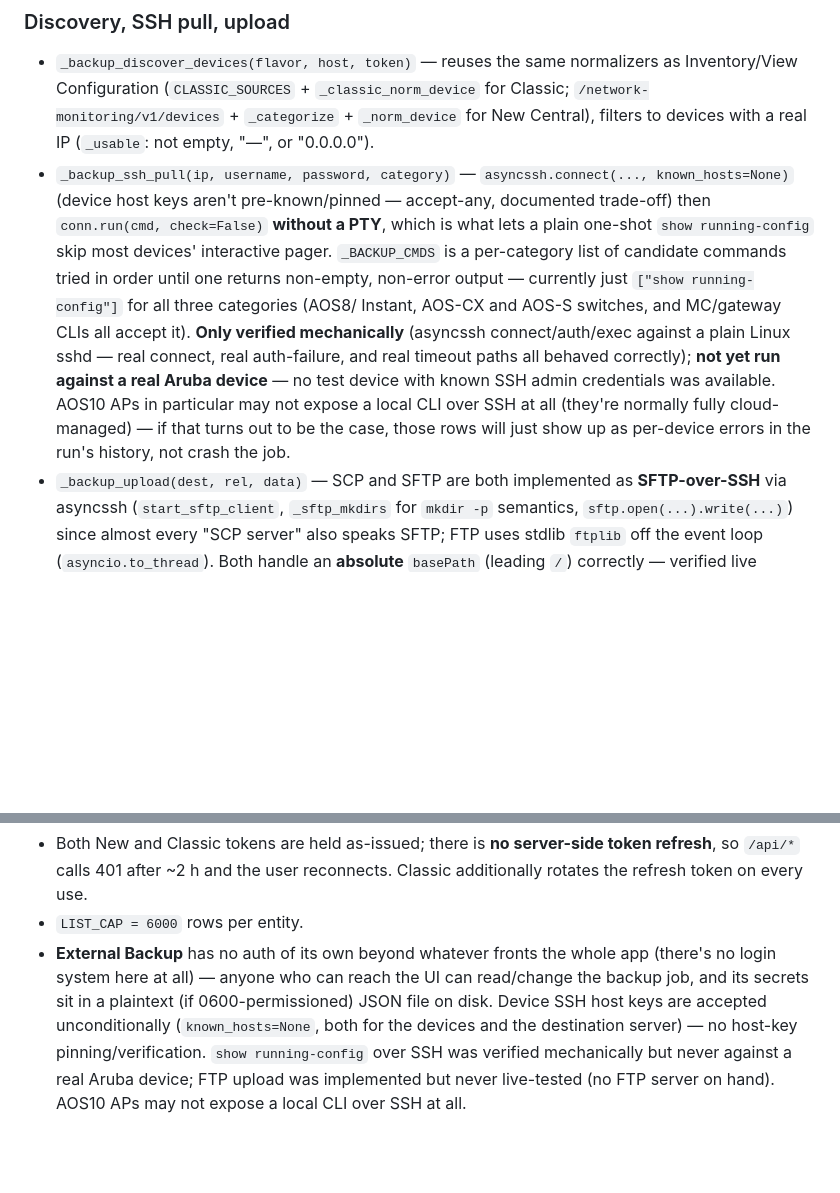
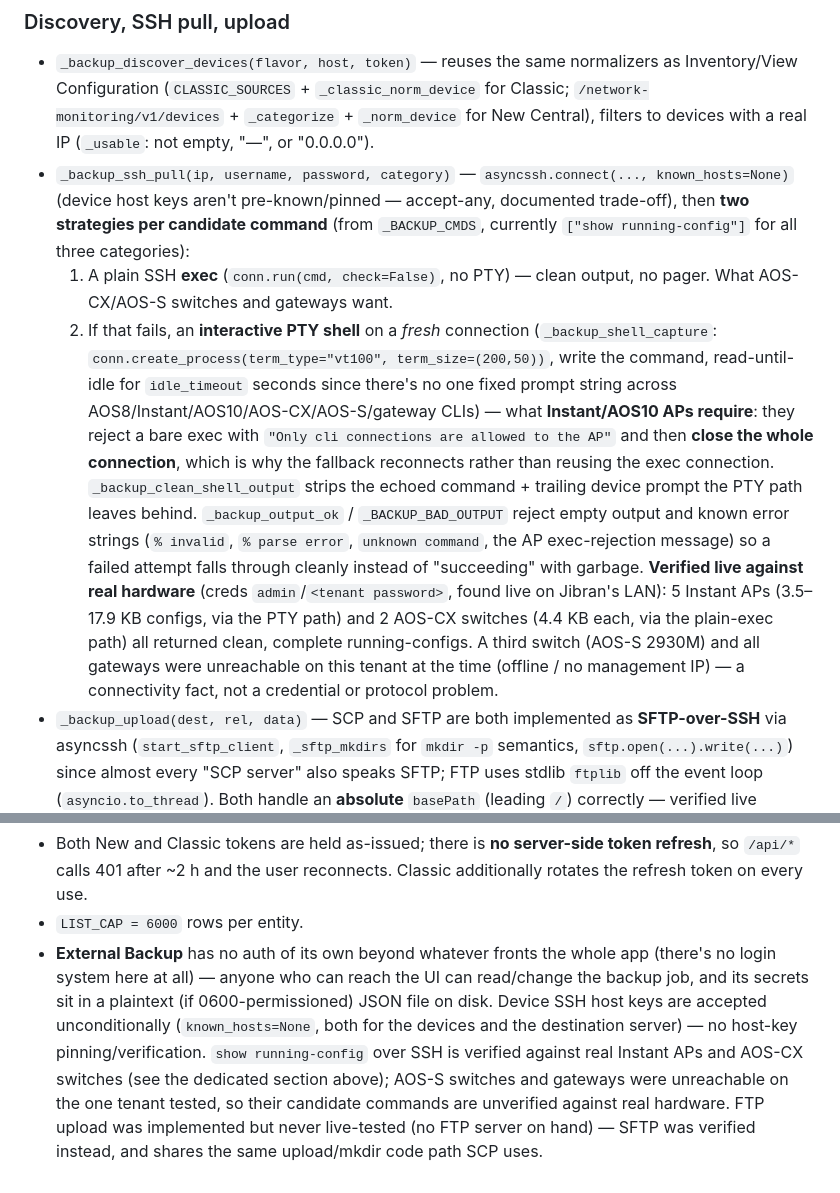
Before and after one commit to JibranAziz/CentralAutomation, a Markdown page: HANDOVER.md, 2 parts joined by grey strips. GitHub-like rendering; blank space fills up the shorter version.

Commit message:
docs: External Backup real-device validation results

```diff
--- a/HANDOVER.md
+++ b/HANDOVER.md
@@ -774,19 +774,31 @@ with real network/SSH reachability to the devices — the UI says so up front
   real IP (`_usable`: not empty, "—", or "0.0.0.0").
 - `_backup_ssh_pull(ip, username, password, category)` — `asyncssh.connect(...,
   known_hosts=None)` (device host keys aren't pre-known/pinned — accept-any,
-  documented trade-off) then `conn.run(cmd, check=False)` **without a PTY**,
-  which is what lets a plain one-shot `show running-config` skip most devices'
-  interactive pager. `_BACKUP_CMDS` is a per-category list of candidate
-  commands tried in order until one returns non-empty, non-error output —
-  currently just `["show running-config"]` for all three categories (AOS8/
-  Instant, AOS-CX and AOS-S switches, and MC/gateway CLIs all accept it).
-  **Only verified mechanically** (asyncssh connect/auth/exec against a plain
-  Linux sshd — real connect, real auth-failure, and real timeout paths all
-  behaved correctly); **not yet run against a real Aruba device** — no test
-  device with known SSH admin credentials was available. AOS10 APs in
-  particular may not expose a local CLI over SSH at all (they're normally
-  fully cloud-managed) — if that turns out to be the case, those rows will
-  just show up as per-device errors in the run's history, not crash the job.
+  documented trade-off), then **two strategies per candidate command** (from
+  `_BACKUP_CMDS`, currently `["show running-config"]` for all three
+  categories):
+  1. A plain SSH **exec** (`conn.run(cmd, check=False)`, no PTY) — clean
+     output, no pager. What AOS-CX/AOS-S switches and gateways want.
+  2. If that fails, an **interactive PTY shell** on a *fresh* connection
+     (`_backup_shell_capture`: `conn.create_process(term_type="vt100",
+     term_size=(200,50))`, write the command, read-until-idle for
+     `idle_timeout` seconds since there's no one fixed prompt string across
+     AOS8/Instant/AOS10/AOS-CX/AOS-S/gateway CLIs) — what **Instant/AOS10 APs
+     require**: they reject a bare exec with `"Only cli connections are
+     allowed to the AP"` and then **close the whole connection**, which is
+     why the fallback reconnects rather than reusing the exec connection.
+     `_backup_clean_shell_output` strips the echoed command + trailing device
+     prompt the PTY path leaves behind.
+  `_backup_output_ok` / `_BACKUP_BAD_OUTPUT` reject empty output and known
+  error strings (`% invalid`, `% parse error`, `unknown command`, the AP
+  exec-rejection message) so a failed attempt falls through cleanly instead
+  of "succeeding" with garbage.
+  **Verified live against real hardware** (creds `admin`/`<tenant password>`,
+  found live on Jibran's LAN): 5 Instant APs (3.5–17.9 KB configs, via the PTY
+  path) and 2 AOS-CX switches (4.4 KB each, via the plain-exec path) all
+  returned clean, complete running-configs. A third switch (AOS-S 2930M) and
+  all gateways were unreachable on this tenant at the time (offline / no
+  management IP) — a connectivity fact, not a credential or protocol problem.
 - `_backup_upload(dest, rel, data)` — SCP and SFTP are both implemented as
   **SFTP-over-SSH** via asyncssh (`start_sftp_client`, `_sftp_mkdirs` for
   `mkdir -p` semantics, `sftp.open(...).write(...)`) since almost every "SCP
@@ -841,6 +853,9 @@ with real network/SSH reachability to the devices — the UI says so up front
   0600-permissioned) JSON file on disk. Device SSH host keys are accepted
   unconditionally (`known_hosts=None`, both for the devices and the
   destination server) — no host-key pinning/verification. `show
-  running-config` over SSH was verified mechanically but never against a real
-  Aruba device; FTP upload was implemented but never live-tested (no FTP
-  server on hand). AOS10 APs may not expose a local CLI over SSH at all.
+  running-config` over SSH is verified against real Instant APs and AOS-CX
+  switches (see the dedicated section above); AOS-S switches and gateways
+  were unreachable on the one tenant tested, so their candidate commands are
+  unverified against real hardware. FTP upload was implemented but never
+  live-tested (no FTP server on hand) — SFTP was verified instead, and shares
+  the same upload/mkdir code path SCP uses.
```
